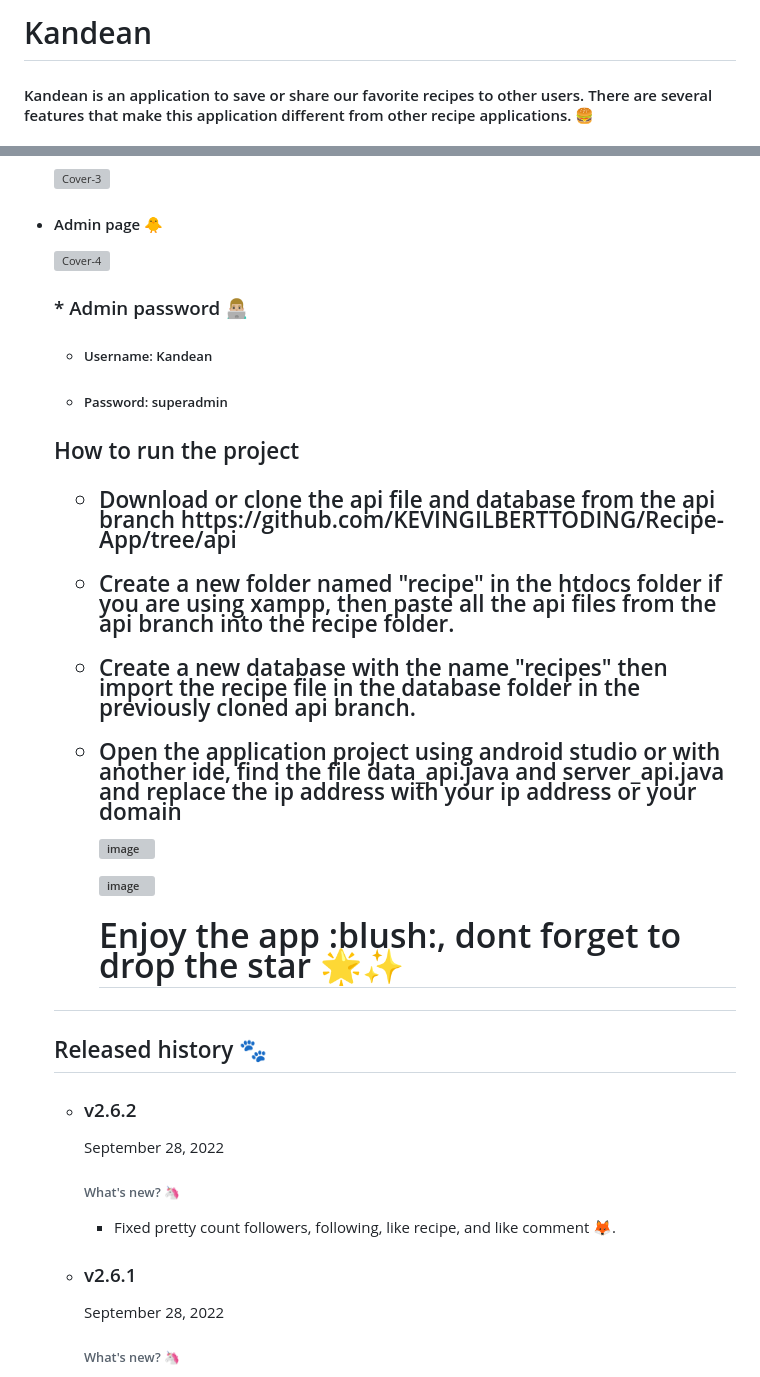
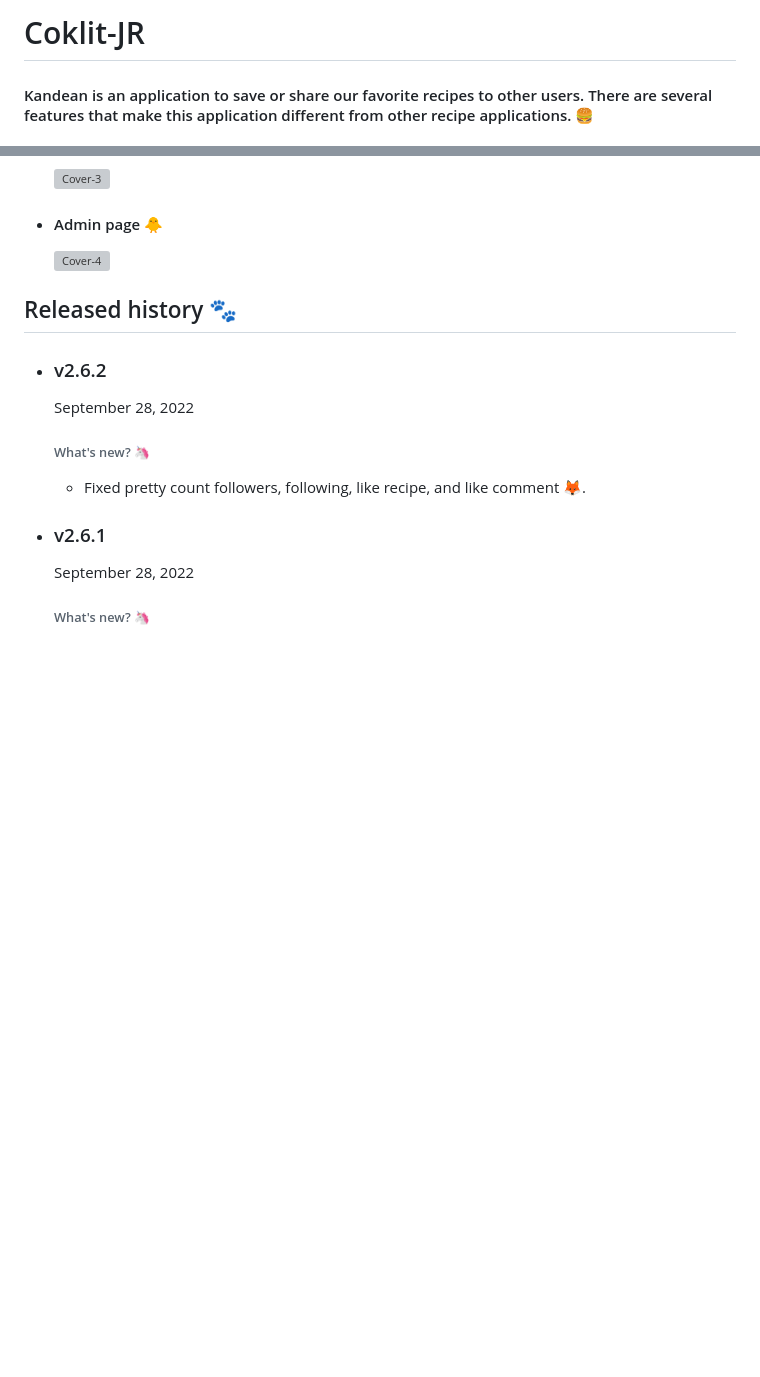
Before and after one commit to KEVINGILBERTTODING/Coklit-Laka-JR, a Markdown page: README.md, 2 parts joined by grey strips. GitHub-like rendering; blank space fills up the shorter version; grey boxes are pictures that could not be loaded.

```diff
--- a/README.md
+++ b/README.md
@@ -1,4 +1,4 @@
-# Kandean
+# Coklit-JR
 <h4>Kandean is an application to save or share our favorite recipes to other users.
 There are several features that make this application different from other recipe applications. 🍔</h4>
 
@@ -39,35 +39,8 @@ There are several features that make this application different from other recip
 
 ![Cover-4](https://user-images.githubusercontent.com/79959818/190845503-d4ea76d6-6cad-4300-ab21-aa5dedafb43e.png)
 
-<h3>* Admin password 👨🏼‍💻</h3>
-<ul>
-<li><h5>Username: Kandean</h5></li>
-<li><h5>Password: superadmin</h5></li>
-</ul>
-
-<h2> How to run the project </h4>
-<ul>
-  <h4><li>Download or clone the api file and database from the api branch https://github.com/KEVINGILBERTTODING/Recipe-App/tree/api</li></h4>
-  <h4> <li>
-  Create a new folder named "recipe" in the htdocs folder if you are using xampp, then paste all the api files from the api branch into the recipe folder.</li>
-</h4>
-  <h4><li>
-
-  Create a new database with the name "recipes" then import the recipe file in the database folder in the previously cloned api branch.
-
-  </li></h4>
-  <h4><li>
-
-  Open the application project using android studio or with another ide, find the file data_api.java and server_api.java and replace the ip address with your ip         address or your domain
-
-  ![image](https://user-images.githubusercontent.com/79959818/186111558-bf3b5ac1-756e-4115-aff8-3b8d14941d11.png)
-
-  ![image](https://user-images.githubusercontent.com/79959818/186112026-e8bbb2b9-4834-4a32-bff5-2d6139026363.png)
 
 
-  </li></h4>
-
-  <h2>Enjoy the app :blush:, dont forget to drop the star 🌟✨ </h2>
 
 </ul>
 
```
